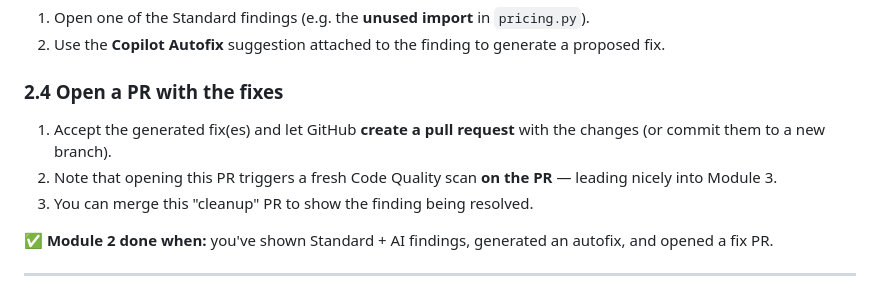
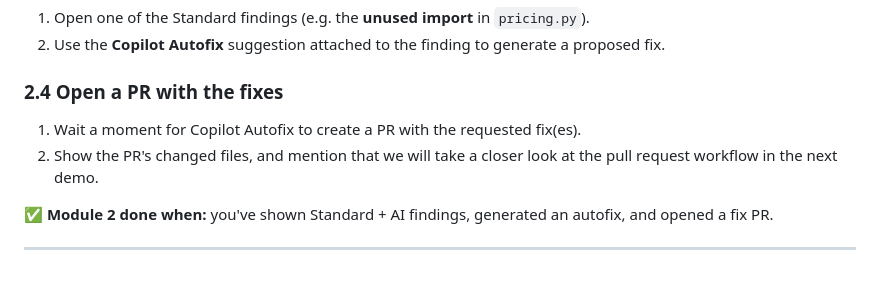
Before and after one commit to ps-resources/cosmic-pizza, a Markdown page: DEMO_INSTRUCTIONS.md, the part around the change. Drawn GitHub-style.

```diff
--- a/DEMO_INSTRUCTIONS.md
+++ b/DEMO_INSTRUCTIONS.md
@@ -288,11 +288,8 @@ By now the first default-branch scan has completed.
 
 ### 2.4 Open a PR with the fixes
 
-1. Accept the generated fix(es) and let GitHub **create a pull request** with the
-   changes (or commit them to a new branch).
-2. Note that opening this PR triggers a fresh Code Quality scan **on the PR** —
-   leading nicely into Module 3.
-3. You can merge this "cleanup" PR to show the finding being resolved.
+1. Wait a moment for Copilot Autofix to create a PR with the requested fix(es).
+2. Show the PR's changed files, and mention that we will take a closer look at the pull request workflow in the next demo.
 
 ✅ **Module 2 done when:** you've shown Standard + AI findings, generated an
 autofix, and opened a fix PR.
```
